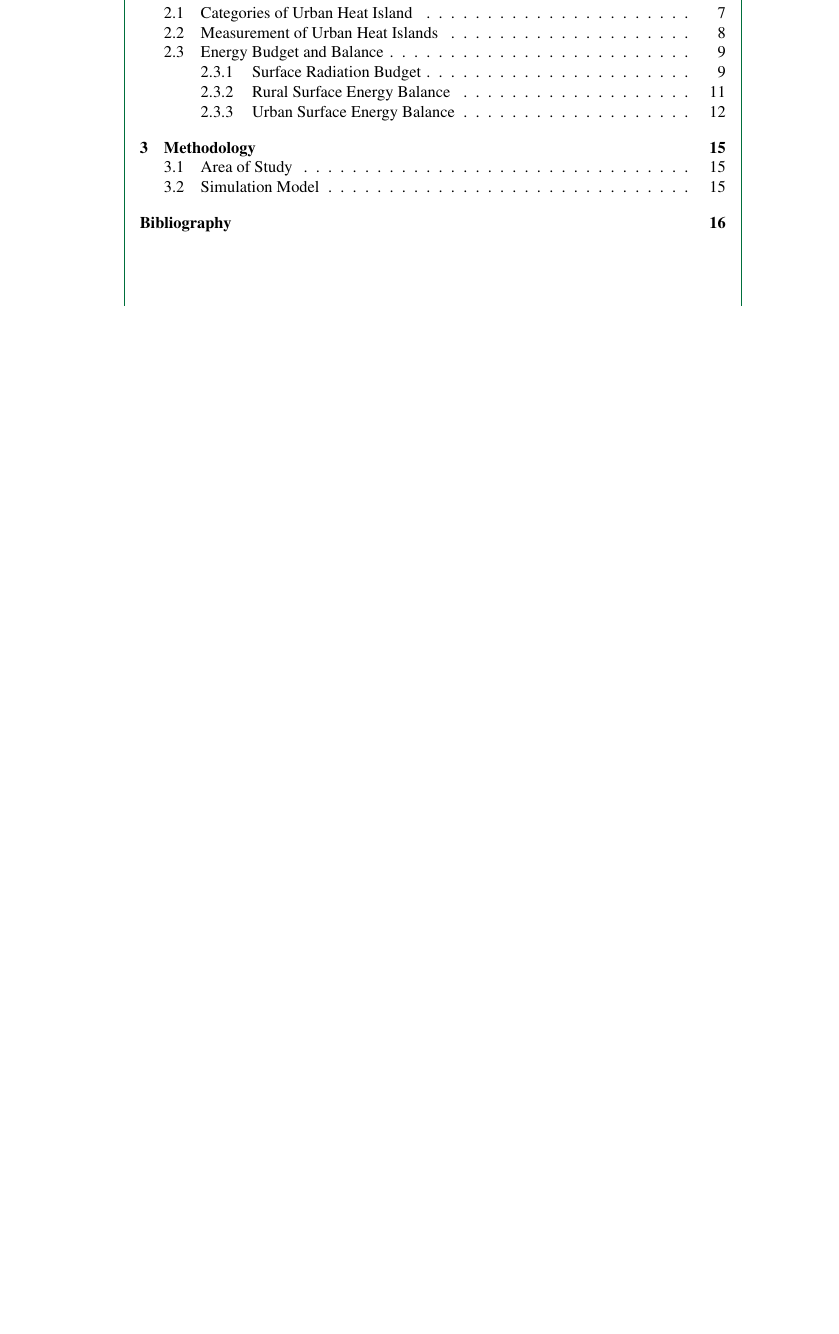
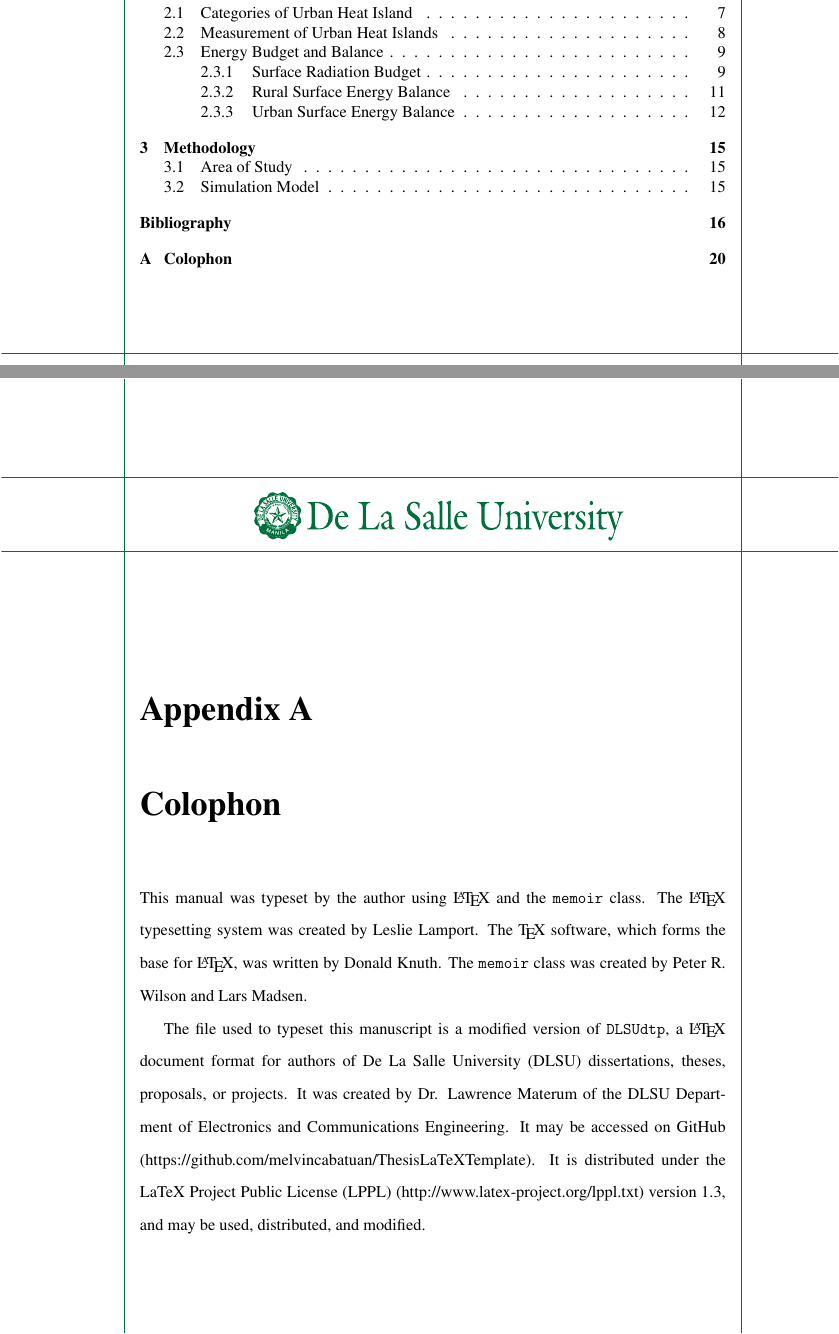
Before and after one commit to ericson-domingo-ug/thesis-latex, a LaTeX thesis (thesis.tex): part of page 2 of 22 before the commit and two parts of pages 2 and 23 of 23 after it, the two joined at a grey line, cut so that both start at the same text, the shorter picture padded with empty space. Compiled offline with pdfLaTeX.

Commit message:
Insert colophon as appendix

```diff
--- a/thesis.tex
+++ b/thesis.tex
@@ -46,4 +46,12 @@
 %\nocite{*}
 \printbibliography
 
+\clearpage
+
+\appendix
+\chapter{Colophon}
+	\input{./backmatter/colophon.tex}
+
+
+
 \end{document}
```
